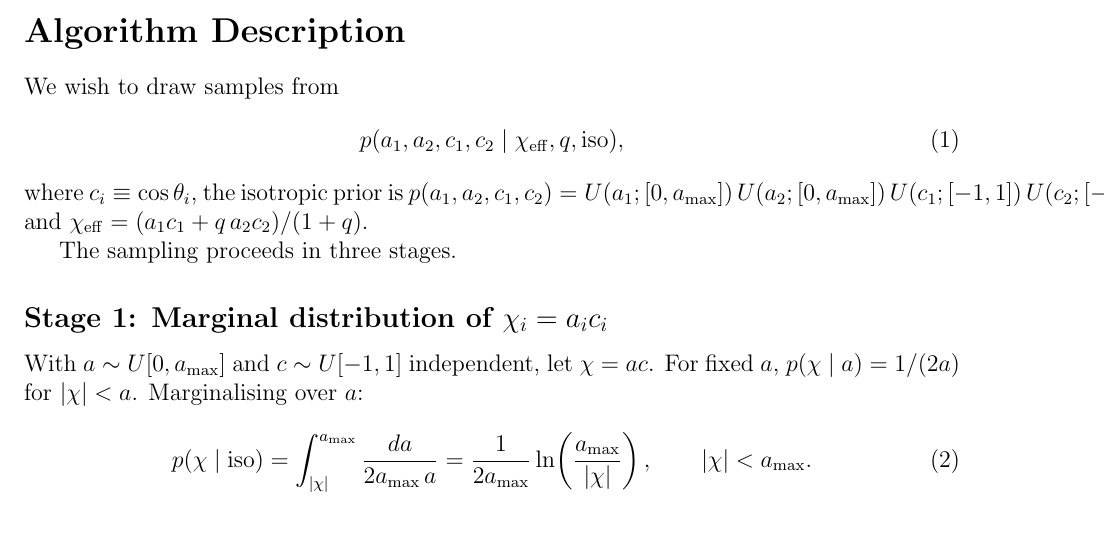
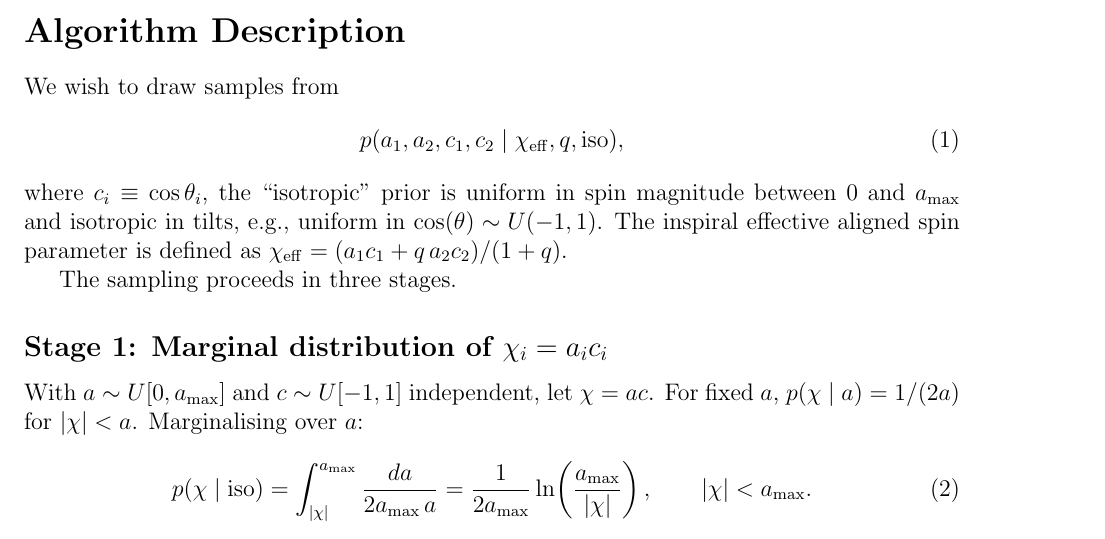
Before and after one commit to jack-heinzel/iso-chieff, a LaTeX document (draft/main.tex): part of page 1 of 2, cut so that both start at the same text. Compiled offline with pdfLaTeX.

Commit message:
Updates from Overleaf

```diff
--- a/draft/main.tex
+++ b/draft/main.tex
@@ -14,9 +14,8 @@ We wish to draw samples from
 \begin{equation}
     p(a_1, a_2, c_1, c_2 \mid \chi_\mathrm{eff}, q, \mathrm{iso}),
 \end{equation}
-where $c_i \equiv \cos\theta_i$, the isotropic prior is
-$p(a_1,a_2,c_1,c_2) = U(a_1;[0,a_{\max}])\,U(a_2;[0,a_{\max}])\,U(c_1;[-1,1])\,U(c_2;[-1,1])$,
-and $\chi_\mathrm{eff} = (a_1 c_1 + q\,a_2 c_2)/(1+q)$.
+where $c_i \equiv \cos\theta_i$, the ``isotropic'' prior is
+uniform in spin magnitude between 0 and $a_{\max}$ and isotropic in tilts, e.g., uniform in $\cos(\theta) \sim U(-1,1)$. The inspiral effective aligned spin parameter is defined as $\chi_\mathrm{eff} = (a_1 c_1 + q\,a_2 c_2)/(1+q)$.
 
 The sampling proceeds in three stages.
 
```
